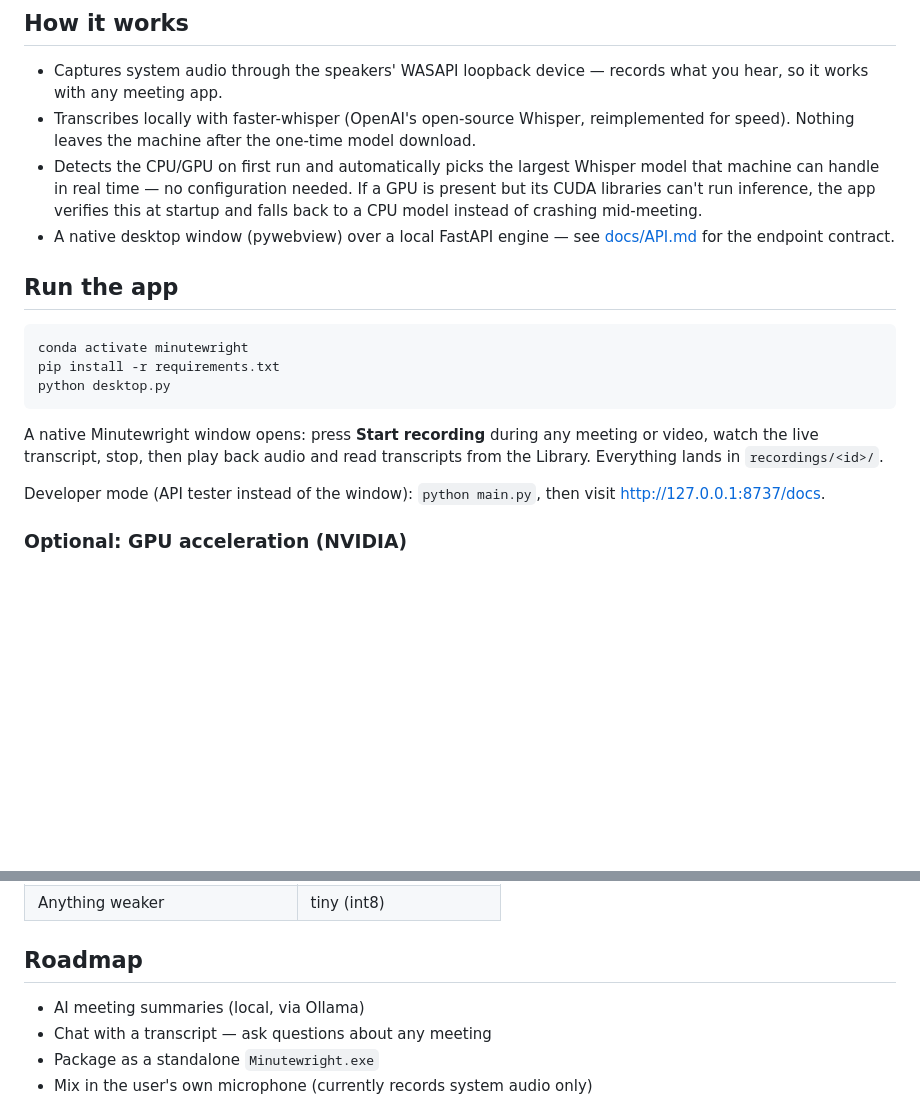
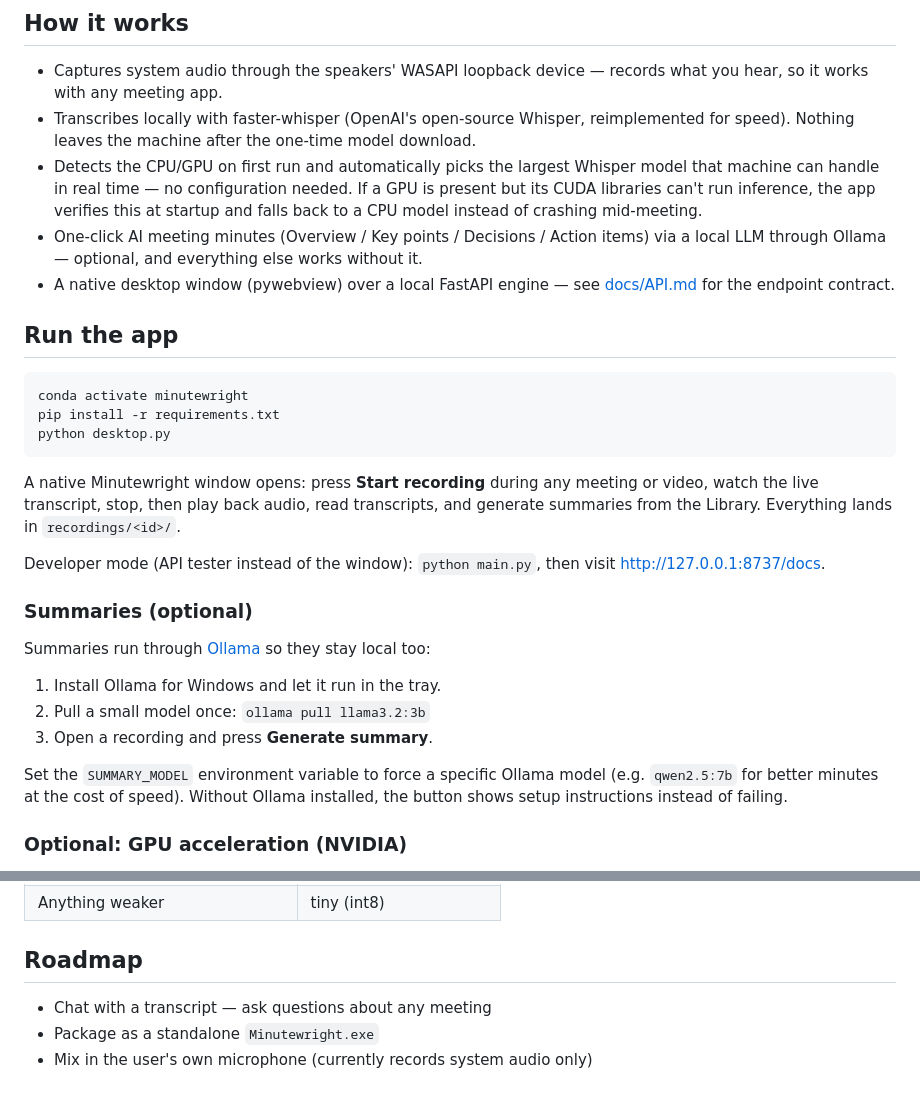
Before and after one commit to Suryaveer09/Minutewright, a Markdown page: README.md, 2 parts joined by grey strips. Rendered like a GitHub page; blank space fills up the shorter version.

Commit message:
docs: readme after phase 7

```diff
--- a/README.md
+++ b/README.md
@@ -27,6 +27,9 @@ crafts meeting minutes.
   needed. If a GPU is present but its CUDA libraries can't run inference,
   the app verifies this at startup and falls back to a CPU model instead
   of crashing mid-meeting.
+- One-click AI meeting minutes (Overview / Key points / Decisions /
+  Action items) via a local LLM through Ollama — optional, and everything
+  else works without it.
 - A native desktop window (pywebview) over a local FastAPI engine — see
   [docs/API.md](docs/API.md) for the endpoint contract.
 
@@ -37,11 +40,24 @@ crafts meeting minutes.
     python desktop.py
 
 A native Minutewright window opens: press **Start recording** during any
-meeting or video, watch the live transcript, stop, then play back audio and
-read transcripts from the Library. Everything lands in `recordings/<id>/`.
+meeting or video, watch the live transcript, stop, then play back audio,
+read transcripts, and generate summaries from the Library. Everything
+lands in `recordings/<id>/`.
 
 Developer mode (API tester instead of the window): `python main.py`, then
 visit http://127.0.0.1:8737/docs.
+
+### Summaries (optional)
+
+Summaries run through [Ollama](https://ollama.com) so they stay local too:
+
+1. Install Ollama for Windows and let it run in the tray.
+2. Pull a small model once: `ollama pull llama3.2:3b`
+3. Open a recording and press **Generate summary**.
+
+Set the `SUMMARY_MODEL` environment variable to force a specific Ollama
+model (e.g. `qwen2.5:7b` for better minutes at the cost of speed). Without
+Ollama installed, the button shows setup instructions instead of failing.
 
 ### Optional: GPU acceleration (NVIDIA)
 
@@ -68,7 +84,6 @@ To check your GPU path in isolation: `python spikes/gpu_check.py`.
 
 ## Roadmap
 
-- AI meeting summaries (local, via Ollama)
 - Chat with a transcript — ask questions about any meeting
 - Package as a standalone `Minutewright.exe`
 - Mix in the user's own microphone (currently records system audio only)
```
